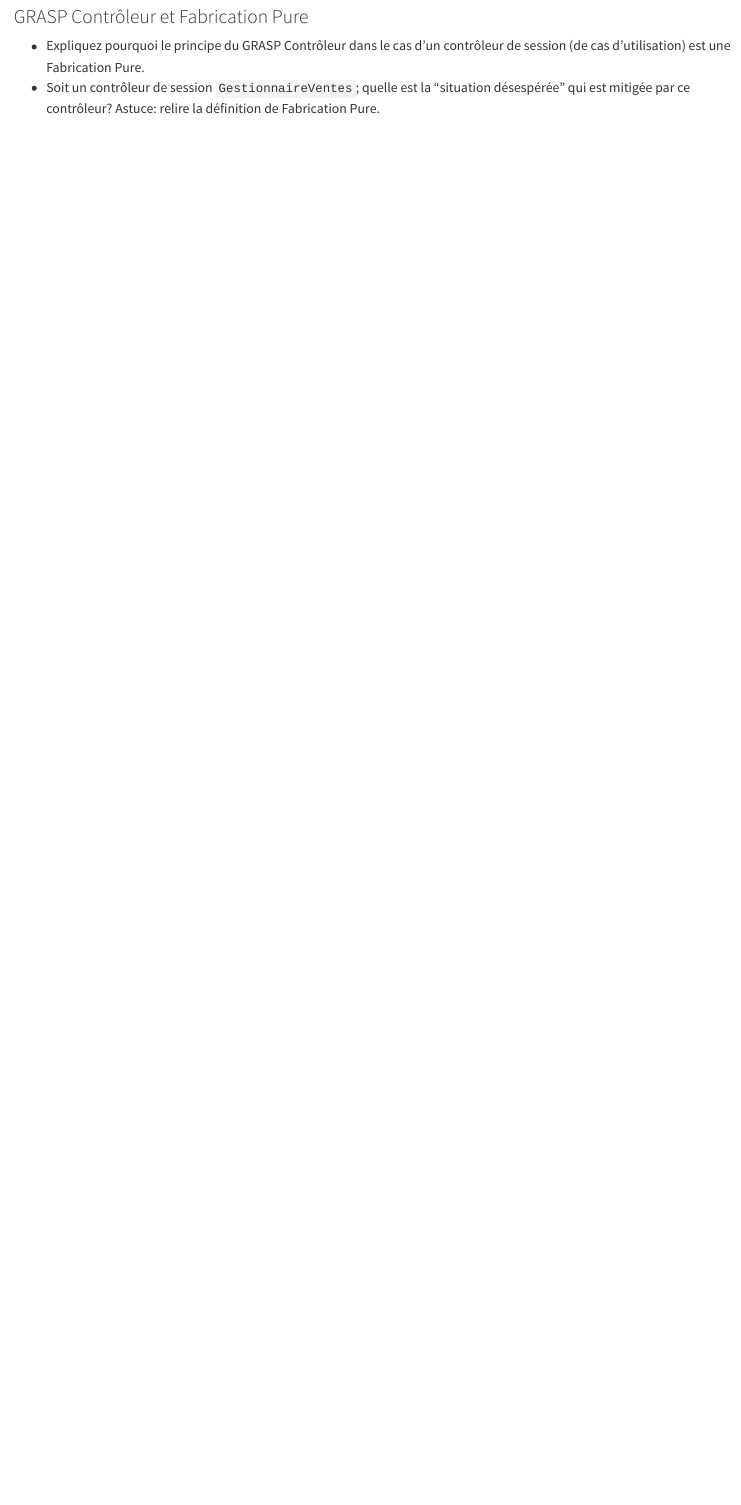
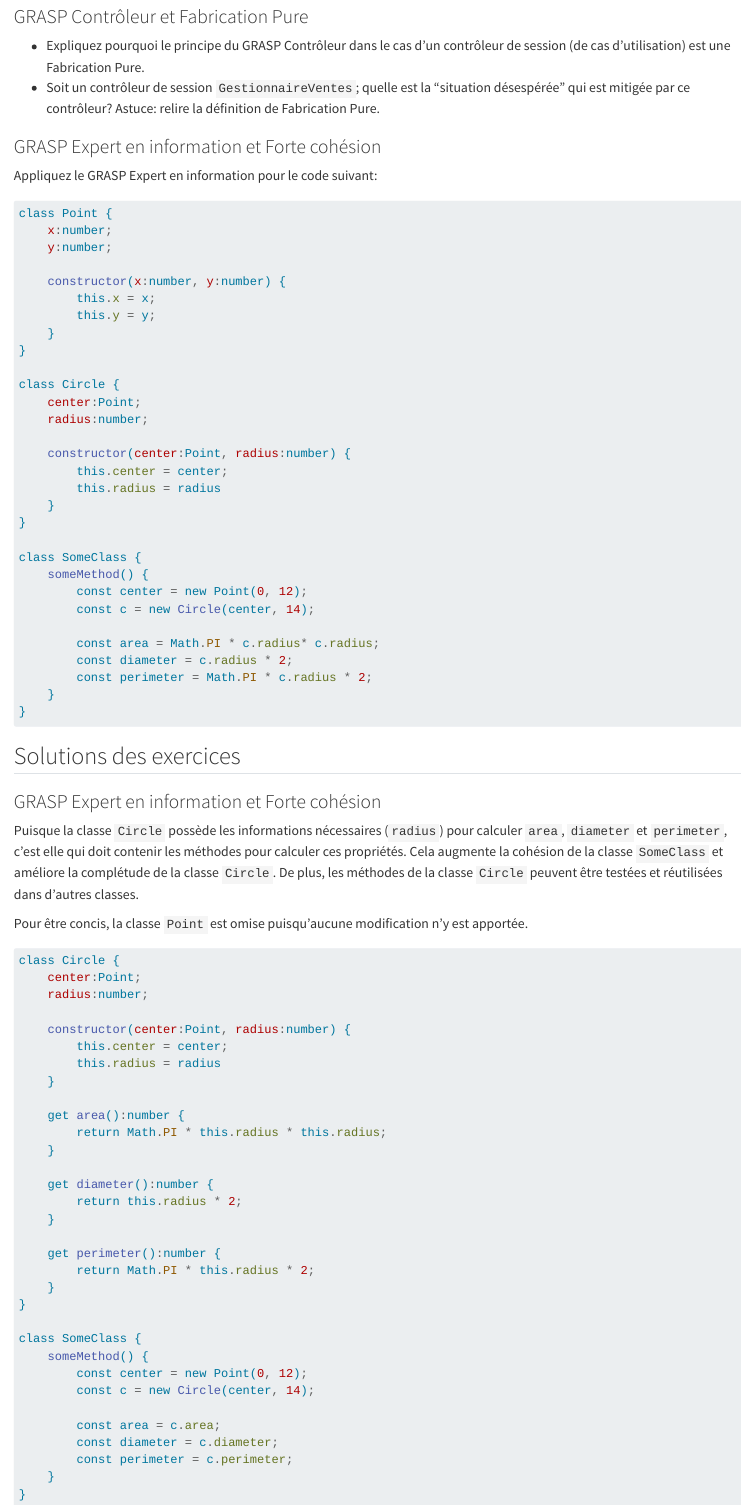
Before and after one commit to fuhrmanator/log210-ndc-quarto, a Quarto document (GRASP.qmd): the page in a window 1100 px wide, from 4370 px down. Rendered offline with R 4.5, knitr and Pandoc in place of Quarto, with nearby package versions; drawn as R Markdown's standard HTML page in place of the format the file asks for.

Commit message:
Ajouté un exercice pour le GRASP Expert en information #59

````diff
--- a/GRASP.qmd
+++ b/GRASP.qmd
@@ -289,3 +289,91 @@ class Joueur {
 - Soit un contrôleur de session `GestionnaireVentes`; quelle est la "situation désespérée" qui est mitigée par ce contrôleur? Astuce: relire la définition de Fabrication Pure.
 
 :::
+
+::: {#exr-GRASP_GOF_expert}
+
+### GRASP Expert en information et Forte cohésion
+
+Appliquez le GRASP Expert en information pour le code suivant:
+
+```javascript
+class Point {
+    x:number;
+    y:number;
+
+    constructor(x:number, y:number) {
+        this.x = x;
+        this.y = y;
+    }
+}
+
+class Circle {
+    center:Point;
+    radius:number;
+
+    constructor(center:Point, radius:number) {
+        this.center = center;
+        this.radius = radius
+    }
+}
+
+class SomeClass {
+    someMethod() {
+        const center = new Point(0, 12);
+        const c = new Circle(center, 14);
+
+        const area = Math.PI * c.radius* c.radius;
+        const diameter = c.radius * 2;
+        const perimeter = Math.PI * c.radius * 2;
+    }
+}
+```
+
+:::
+
+## Solutions des exercices
+
+::: {#sol-GRASP_GOF_expert}
+
+### GRASP Expert en information et Forte cohésion
+
+Puisque la classe `Circle` possède les informations nécessaires (`radius`) pour calculer `area`, `diameter` et `perimeter`, c'est elle qui doit contenir les méthodes pour calculer ces propriétés. Cela augmente la cohésion de la classe `SomeClass` et améliore la complétude de la classe `Circle`. De plus, les méthodes de la classe `Circle` peuvent être testées et réutilisées dans d'autres classes.
+
+Pour être concis, la classe `Point` est omise puisqu'aucune modification n'y est apportée.
+
+```javascript
+class Circle {
+    center:Point;
+    radius:number;
+
+    constructor(center:Point, radius:number) {
+        this.center = center;
+        this.radius = radius
+    }
+
+    get area():number {
+        return Math.PI * this.radius * this.radius;
+    }
+
+    get diameter():number {
+        return this.radius * 2;
+    }
+
+    get perimeter():number {
+        return Math.PI * this.radius * 2;
+    }
+}
+
+class SomeClass {
+    someMethod() {
+        const center = new Point(0, 12);
+        const c = new Circle(center, 14);
+
+        const area = c.area;
+        const diameter = c.diameter;
+        const perimeter = c.perimeter;
+    }
+}
+```
+
+:::
````
